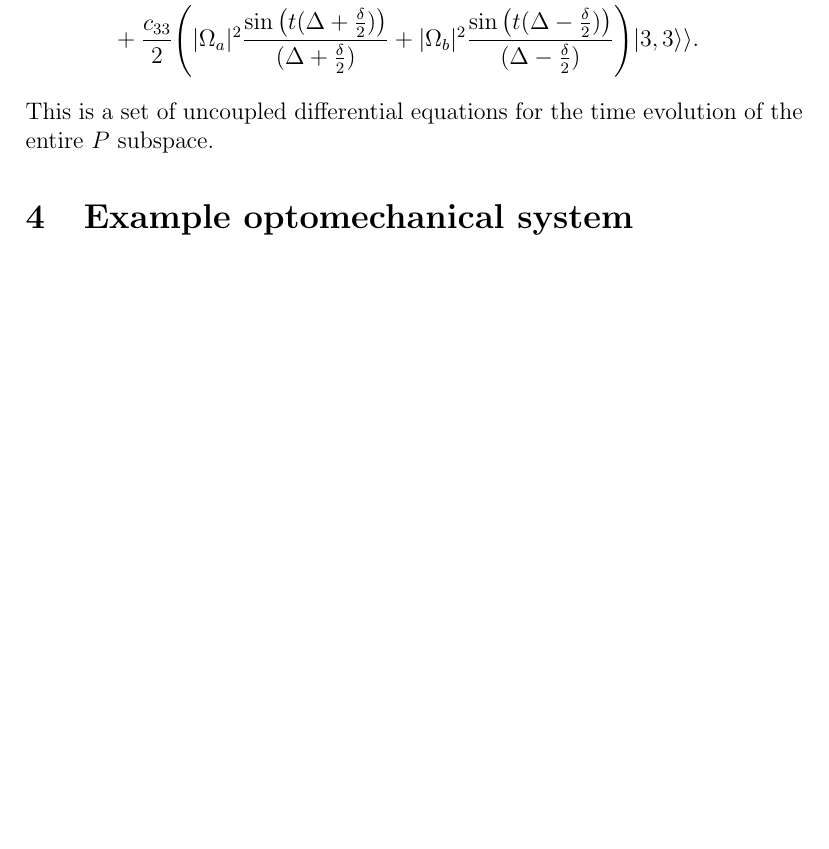
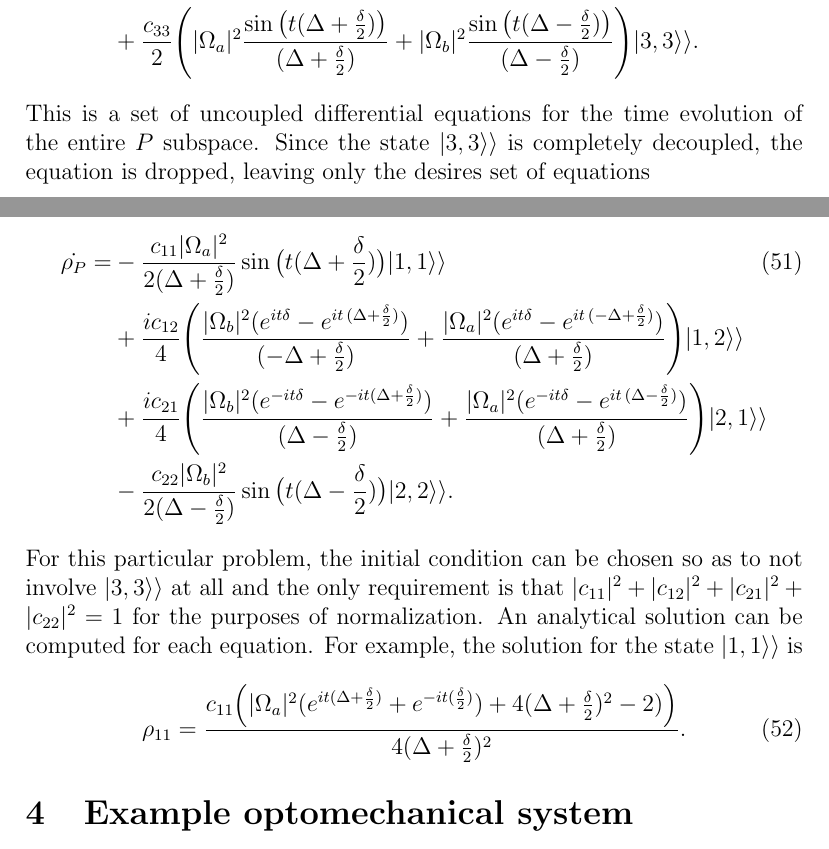
Before and after one commit to TigrisAltaica/Adiabatic-approximation-didactic-paper, a LaTeX document (AdiabaticEliminationDidactic.tex): part of page 14 of 22 before the commit and two parts of pages 14 and 15 of 23 after it, the two joined at a grey line, cut so that both start at the same text, the shorter picture padded with empty space. Compiled offline with pdfLaTeX.

Commit message:
Solución para el estado 11 en átomo de tres niveles.

```diff
--- a/AdiabaticEliminationDidactic.tex
+++ b/AdiabaticEliminationDidactic.tex
@@ -343,3 +345,12 @@ Performing the integration leads involves only what is inside the parenthesis
+    \dot{\rho_P} =& -\frac{c_{11}|\Omega_a|^2}{2(\Delta + \frac{\delta}{2})}\sin{\big( t(\Delta+\frac{\delta}{2})\big)}\superket{1,1}\\
+&+\frac{i{c_{\ensuremath{\mathrm{12}}}}}{4}\Bigg(\frac{ |\Omega_b|^2 ( {{ e}^{ i t \delta }}-{{ e}^{ i t\, ( \Delta+\frac{\delta }{2} ) }}) }{ ( -\Delta + \frac{\delta}{2}  )  }+\frac{|\Omega_a|^2( {{ e}^{ i t \delta }}-{{ e}^{ i t\, (-\Delta+ \frac{\delta }{2} ) }}) }{ ( \Delta + \frac{\delta}{2}) }\Bigg)\superket{1,2}\nonumber\\
+&+\frac{i{c_{\ensuremath{\mathrm{21}}}}}{4}\Bigg(\frac{ |\Omega_b|^2 ( {{ e}^{ -i t \delta }}-{{ e}^{ -i t ( \Delta+\frac{\delta }{2} ) }}) }{ ( \Delta - \frac{\delta}{2}  )  }+\frac{|\Omega_a|^2( {{ e}^{ -i t \delta }}-{{ e}^{ i t\, (\Delta- \frac{\delta }{2} ) }}) }{ ( \Delta + \frac{\delta}{2}) }\Bigg)\superket{2,1}\nonumber\\
+&-\frac{c_{22}|\Omega_b|^2}{2(\Delta - \frac{\delta}{2})}\sin{\big( t(\Delta-\frac{\delta}{2})\big)}\superket{2,2}.\nonumber
+\end{align} For this particular problem, the initial condition can be chosen so as to not involve $\superket{3,3}$ at all and the only requirement is that $|c_{11}|^2+|c_{12}|^2+|c_{21}|^2+|c_{22}|^2=1$ for the purposes of normalization. An analytical solution can be computed for each equation. For example, the solution for the state $\superket{1,1}$ is
+
+\begin{equation}
+    \rho_{11} = \frac{c_{11}\Big(|\Omega_a|^2(e^{it(\Delta+\frac{\delta}{2})}+e^{-it(\frac{\delta}{2})})+4(\Delta+\frac{\delta}{2})^2-2)\Big)}{4(\Delta + \frac{\delta}{2})^2}.
+\end{equation}
 
 
 \section{Example optomechanical system}\label{sec:ExampleSystem}
```
Also changed, not shown: AdiabaticEliminationDidactic.tex (4 more changed lines).
